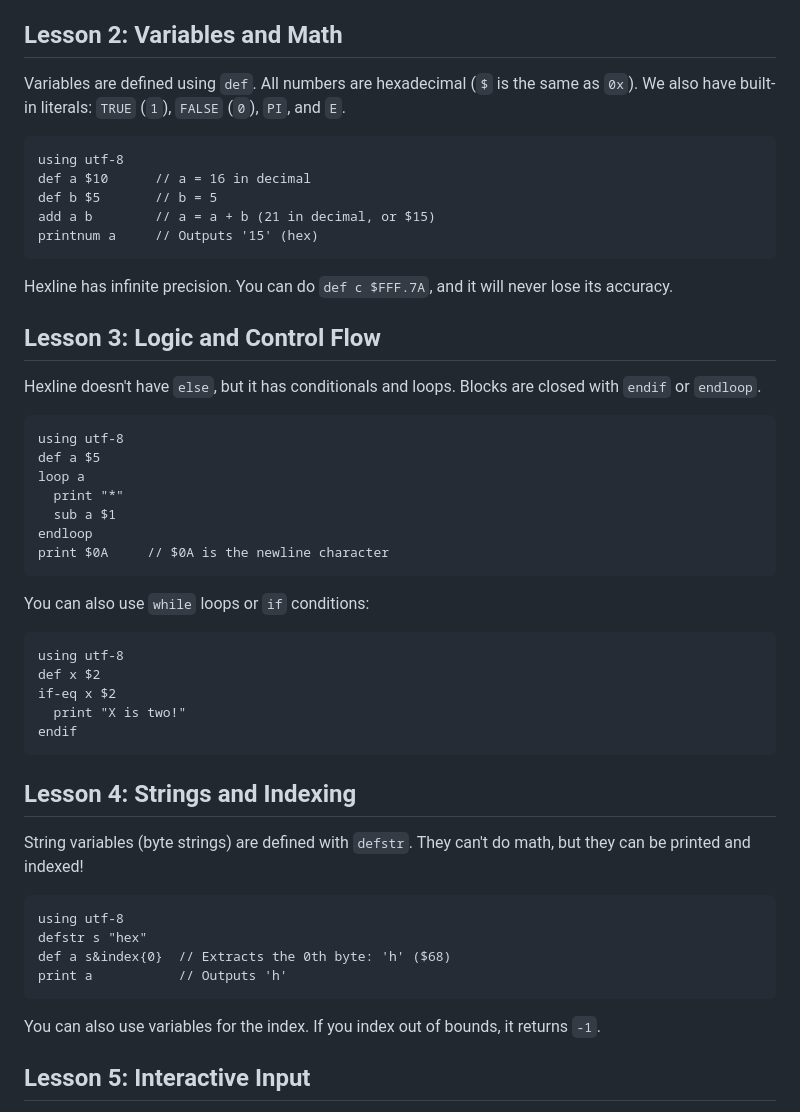
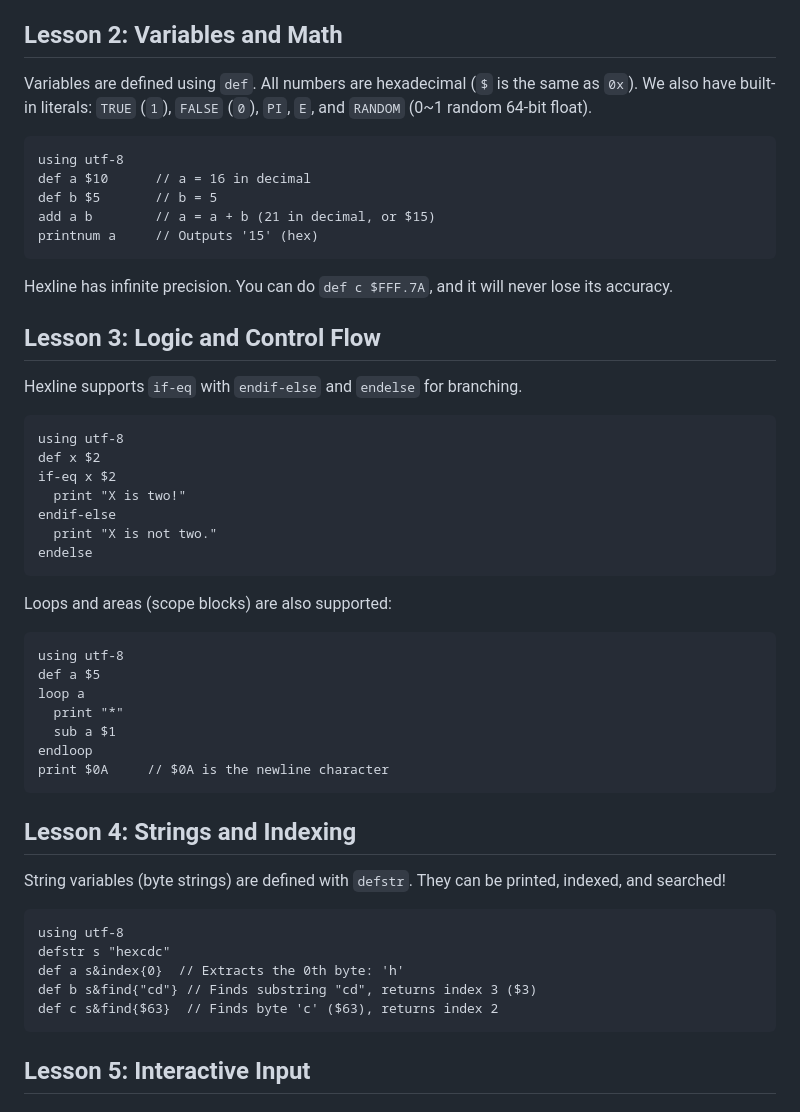
Before and after one commit to pyanahida/HexLine-Lang, a Markdown page: README.md, the part around one of its changes. Rendered like a GitHub page.

````diff
--- a/README.md
+++ b/README.md
@@ -37,7 +37,7 @@ print $41 $42 $43
 
 ## Lesson 2: Variables and Math
 Variables are defined using `def`. All numbers are hexadecimal (`$` is the same as `0x`).
-We also have built-in literals: `TRUE` (`1`), `FALSE` (`0`), `PI`, and `E`.
+We also have built-in literals: `TRUE` (`1`), `FALSE` (`0`), `PI`, `E`, and `RANDOM` (0~1 random 64-bit float).
 
 ```text
 using utf-8
@@ -50,8 +50,19 @@ printnum a     // Outputs '15' (hex)
 Hexline has infinite precision. You can do `def c $FFF.7A`, and it will never lose its accuracy.
 
 ## Lesson 3: Logic and Control Flow
-Hexline doesn't have `else`, but it has conditionals and loops. Blocks are closed with `endif` or `endloop`.
+Hexline supports `if-eq` with `endif-else` and `endelse` for branching.
 
+```text
+using utf-8
+def x $2
+if-eq x $2
+  print "X is two!"
+endif-else
+  print "X is not two."
+endelse
+```
+
+Loops and areas (scope blocks) are also supported:
 ```text
 using utf-8
 def a $5
@@ -62,26 +73,16 @@ endloop
 print $0A     // $0A is the newline character
 ```
 
-You can also use `while` loops or `if` conditions:
-```text
-using utf-8
-def x $2
-if-eq x $2
-  print "X is two!"
-endif
-```
-
 ## Lesson 4: Strings and Indexing
-String variables (byte strings) are defined with `defstr`. They can't do math, but they can be printed and indexed!
+String variables (byte strings) are defined with `defstr`. They can be printed, indexed, and searched!
 
 ```text
 using utf-8
-defstr s "hex"
-def a s&index{0}  // Extracts the 0th byte: 'h' ($68)
-print a           // Outputs 'h'
+defstr s "hexcdc"
+def a s&index{0}  // Extracts the 0th byte: 'h'
+def b s&find{"cd"} // Finds substring "cd", returns index 3 ($3)
+def c s&find{$63}  // Finds byte 'c' ($63), returns index 2
 ```
-
-You can also use variables for the index. If you index out of bounds, it returns `-1`.
 
 ## Lesson 5: Interactive Input
 You can read user input. `input` reads a single character, `inputstr` opens a prompt for a string, and `inputnum` / `inputdecnum` read numbers.
````
Also changed, not shown: other parts of README.md (+21 -32 lines).
